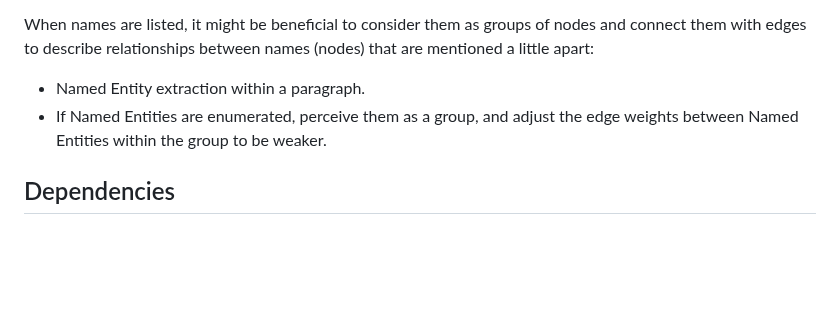
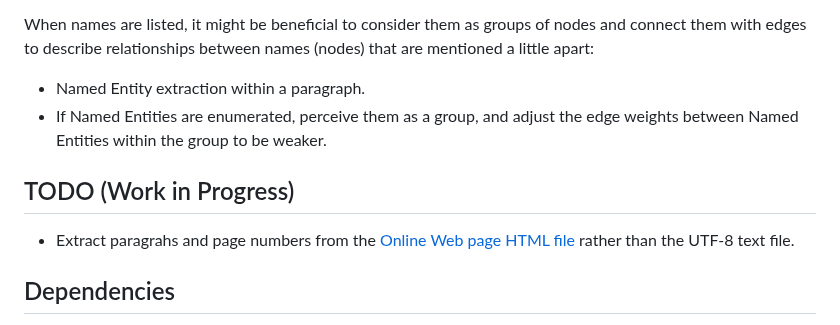
Before and after one commit to araobp/bach-network, a Markdown page: README.md, the part around the change. Drawn GitHub-style; blank space fills up the shorter version.

```diff
--- a/README.md
+++ b/README.md
@@ -61,6 +61,10 @@ When names are listed, it might be beneficial to consider them as groups of node
 - Named Entity extraction within a paragraph.
 - If Named Entities are enumerated, perceive them as a group, and adjust the edge weights between Named Entities within the group to be weaker.
 
+## TODO (Work in Progress)
+
+- Extract paragrahs and page numbers from the [Online Web page HTML file](https://www.gutenberg.org/cache/epub/35041/pg35041-images.html) rather than the UTF-8 text file.
+
 ## Dependencies
 
 - [spaCy](https://spacy.io/)
```
